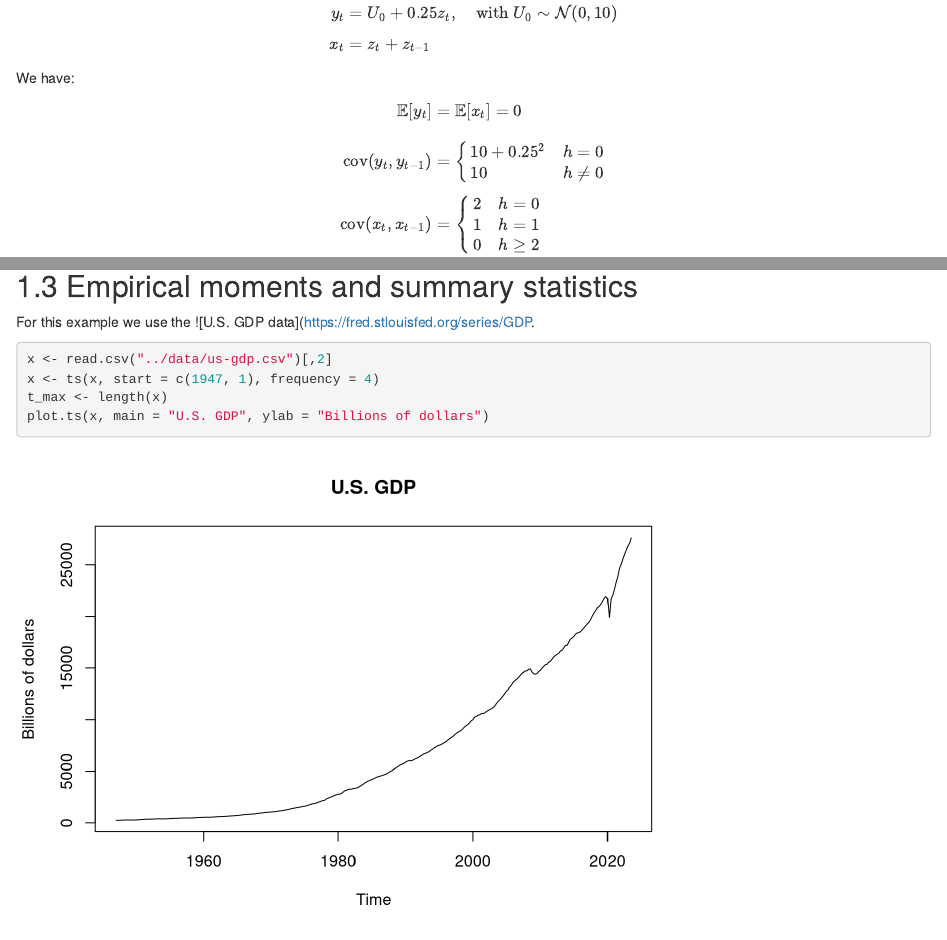
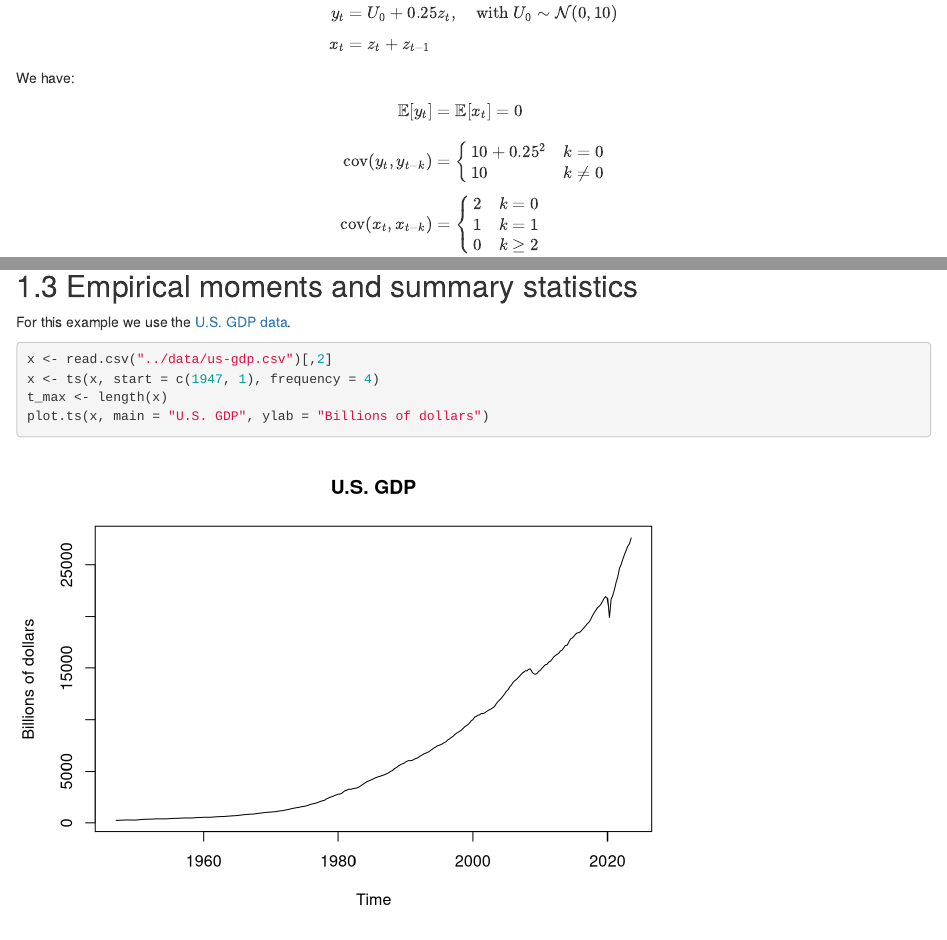
Before and after one commit to aciancetta/finmetrics-bse, an R Markdown document (book/01-session01.Rmd): the page in a window 1100 px wide, from 1400 px down, and a second part further down, joined at a grey line. Rendered offline with R 4.5, knitr and Pandoc, with nearby package versions; drawn as R Markdown's standard HTML page in place of the format the file asks for; code that draws random numbers runs with fixed seeds of ours; some code elsewhere in the file could not run offline.

Commit message:
fixed hyperlink

````diff
--- a/book/01-session01.Rmd
+++ b/book/01-session01.Rmd
@@ -53,16 +53,16 @@ We have:
 $$
 \begin{aligned}
 \mathbb{E}[y_t] &= \mathbb{E}[x_t] = 0 \\[1em]
-\text{cov}(y_t, y_{t-1}) &=
+\text{cov}(y_t, y_{t-k}) &=
 \begin{cases}
-10+0.25^2 & h = 0 \\
-10 & h \neq 0
+10+0.25^2 & k = 0 \\
+10 & k \neq 0
 \end{cases} \\[1ex]
-\text{cov}(x_t, x_{t-1}) &=
+\text{cov}(x_t, x_{t-k}) &=
 \begin{cases}
-2 & h = 0 \\
-1 & h = 1 \\
-0 & h \geq 2
+2 & k = 0 \\
+1 & k = 1 \\
+0 & k \geq 2
 \end{cases}
 \end{aligned}
 $$
@@ -152,7 +152,7 @@ lines(density(rnorm(1e6, mean = 0, sd = sqrt(x_theory_variance))), lwd = 4, col
 
 ## Empirical moments and summary statistics
 
-For this example we use the ![U.S. GDP data](https://fred.stlouisfed.org/series/GDP.
+For this example we use the [U.S. GDP data](https://fred.stlouisfed.org/series/GDP).
 
 ```{r}
 x <- read.csv("../data/us-gdp.csv")[,2]
````
Also changed, not shown: docs/_main.tex, docs/search_index.json, 12 other files.
